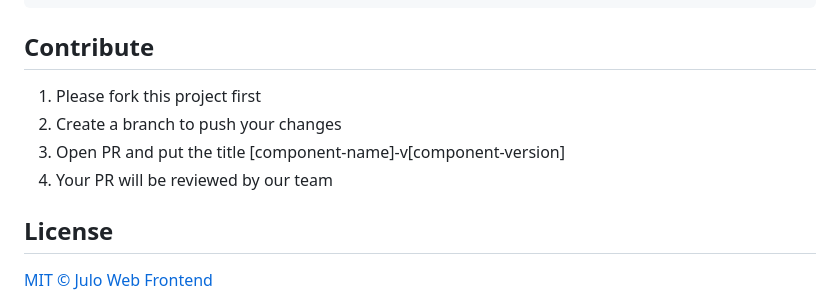
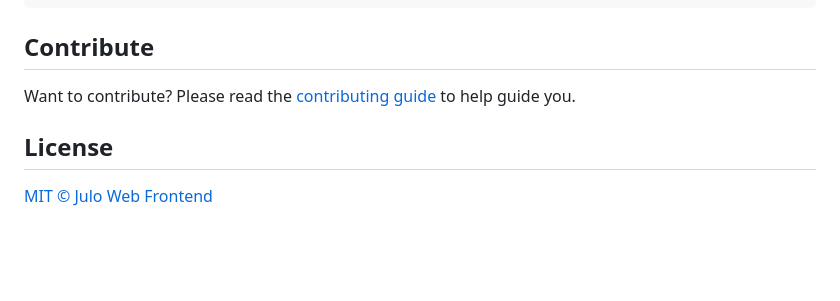
Before and after one commit to julofinance/julo-ui, a Markdown page: README.md, the part around the change. GitHub-like rendering; blank space fills up the shorter version.

Commit message:
docs: add CONTRIBUTING.md

```diff
--- a/README.md
+++ b/README.md
@@ -92,10 +92,7 @@ function Example() {
 
 ## Contribute
 
-1. Please fork this project first
-2. Create a branch to push your changes
-3. Open PR and put the title [component-name]-v[component-version]
-4. Your PR will be reviewed by our team
+Want to contribute? Please read the [contributing guide](./CONTRIBUTING.md) to help guide you.
 
 ## License
 
```
Also changed, not shown: CONTRIBUTING.md (added, +131 -0 lines).
